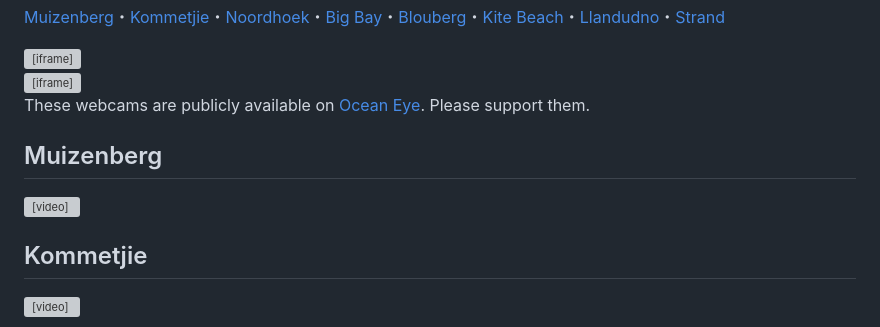
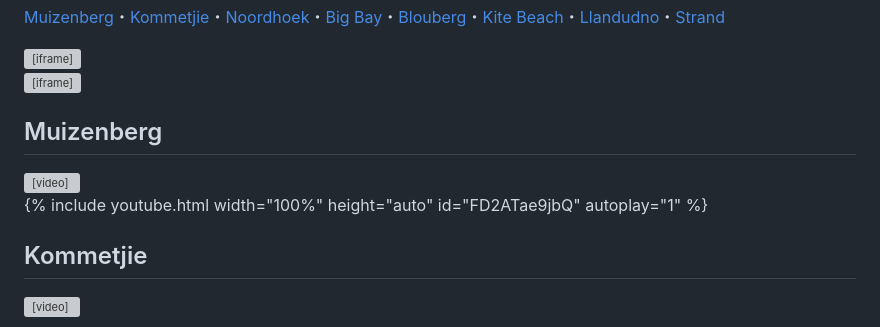
Before and after one commit to chrismailer/surfing, a Markdown page: README.md, the part around one of its changes. Rendered like a GitHub page; grey boxes are pictures that could not be loaded.

```diff
--- a/README.md
+++ b/README.md
@@ -25,13 +25,16 @@ Conditions and webcams for surfing in Cape Town
     <iframe width="100%" height="224" src="https://embed.windy.com/embed2.html?lat=-34.064&lon=18.572&detailLat=-34.049&detailLon=18.481&width=380&height=224&zoom=9&level=surface&overlay=swell1&product=ecmwfWaves&menu=&message=true&marker=&calendar=now&pressure=&type=map&location=coordinates&detail=&metricWind=default&metricTemp=default&radarRange=-1" frameborder="0"></iframe>
 </div>
 
-These webcams are publicly available on [Ocean Eye](https://oceaneye.co.za). Please support them.
 
 ## Muizenberg
 <div class="container-fluid">
     <video width="100%" height="auto" controls preload="auto">
         <source src="https://live-sec.streamworks.co.za/oceaneye/oceaneye45.stream/playlist_dvr.m3u8" type="application/x-mpegURL">
     </video>
+</div>
+
+<div class="container-fluid">
+    {% include youtube.html width="100%" height="auto" id="FD2ATae9jbQ" autoplay="1" %}
 </div>
 
 ## Kommetjie
```
Also changed, not shown: other parts of README.md (+7 -0 lines).
